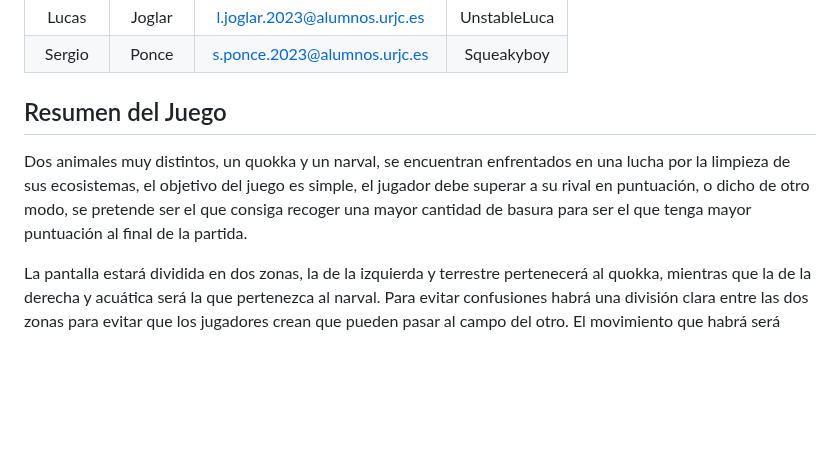
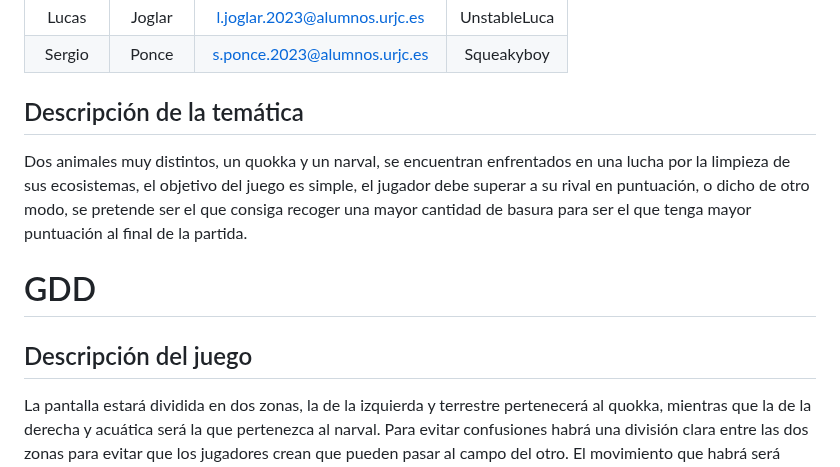
Before and after one commit to hugogh28/Biocleaner, a Markdown page: README.md, the part around the change. Drawn GitHub-style; blank space fills up the shorter version.

```diff
--- a/README.md
+++ b/README.md
@@ -11,9 +11,14 @@ Juego para la asignatura juegos en Red de la Universidad Rey Juan Carlos
 
 
 
-## Resumen del Juego
+## Descripción de la temática
 Dos animales muy distintos, un quokka y un narval, se encuentran enfrentados en una lucha por la limpieza de sus ecosistemas, el objetivo del juego es simple, el jugador debe superar a su rival en puntuación, o dicho de otro modo, se pretende ser el que consiga recoger una mayor cantidad de basura para ser el que tenga mayor puntuación al final de la partida.
 
+
+GDD
+============================================================================================
+
+## Descripción del juego
 La pantalla estará dividida en dos zonas, la de la izquierda y terrestre pertenecerá al quokka, mientras que la de la derecha y acuática será la que pertenezca al narval. Para evitar confusiones habrá una división clara entre las dos zonas para evitar que los jugadores crean que pueden pasar al campo del otro. El movimiento que habrá será bastante similar al de otros muchos juegos "flash" que existen en Internet, ya que la intención es que el jugador pueda moverse de forma continua en dos dimensiones excluyendo toda dirección diagonal. No se pretende que se requiera una pausa notoria entre cada movimiento, ni que el quokka y el narval se muevan de forma ininterrumpida en la última dirección indicada tal y como se puede observar en juegos como el conocido **Snake**.
 
 La vista será de tipo top-down para el quokka, mientras que para el narval será de tipo top, la necesidad de hacer estos dos tipos de perspectiva es por una simple decisión estética, ya que así el quokka y el narval tendrán un tamaño aparentemente similar, a diferencia de su tamaño real que dista mucho de ser parecido.
```
